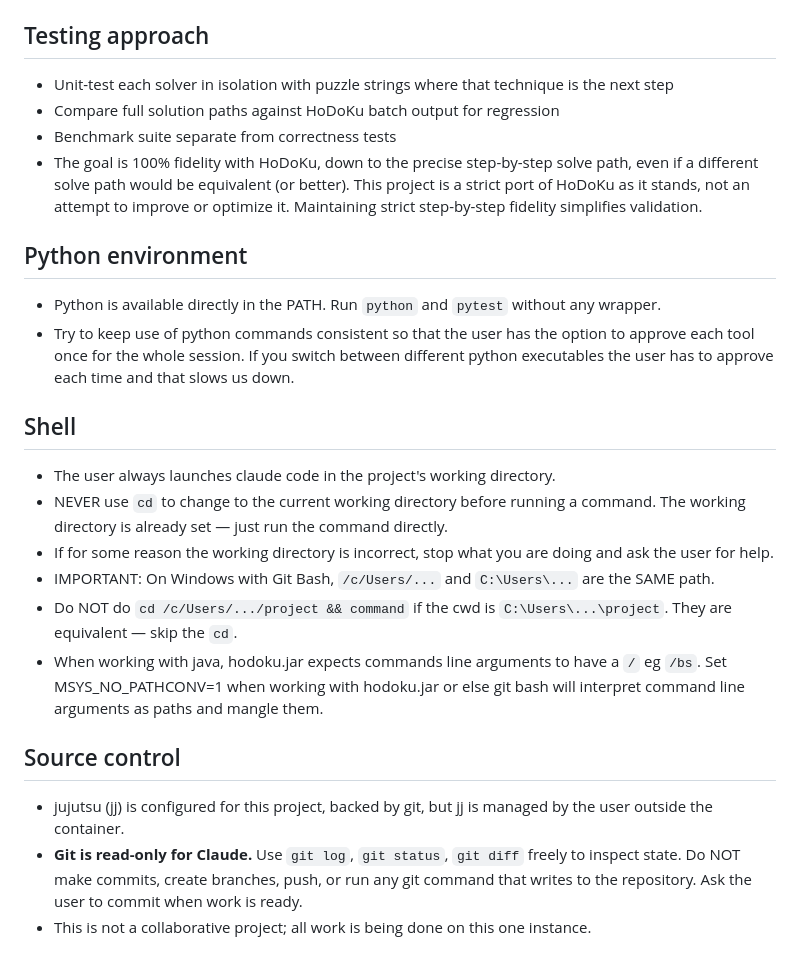
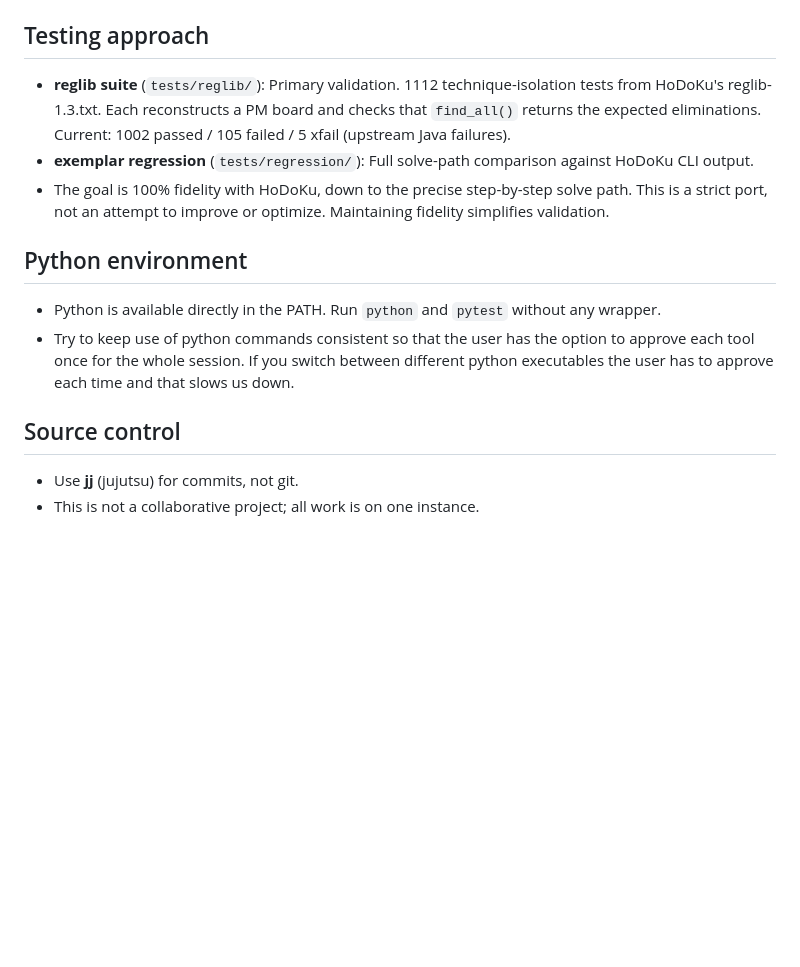
Before and after one commit to alexdej/hodoku-py, a Markdown page: CLAUDE.md, the part around one of its changes. GitHub-like rendering; blank space fills up the shorter version.

```diff
--- a/CLAUDE.md
+++ b/CLAUDE.md
@@ -110,12 +112,12 @@ Full details in `docs/ROADMAP.md` → "HoDoKu compatibility: elimination orderin
 
 ## Testing approach
 
-- Unit-test each solver in isolation with puzzle strings where that technique is the next step
-- Compare full solution paths against HoDoKu batch output for regression
-- Benchmark suite separate from correctness tests
-- The goal is 100% fidelity with HoDoKu, down to the precise step-by-step solve path, even if a different
-  solve path would be equivalent (or better). This project is a strict port of HoDoKu as it stands, not an attempt
-  to improve or optimize it. Maintaining strict step-by-step fidelity simplifies validation.
+- **reglib suite** (`tests/reglib/`): Primary validation. 1112 technique-isolation tests from
+  HoDoKu's reglib-1.3.txt. Each reconstructs a PM board and checks that `find_all()` returns
+  the expected eliminations. Current: 1002 passed / 105 failed / 5 xfail (upstream Java failures).
+- **exemplar regression** (`tests/regression/`): Full solve-path comparison against HoDoKu CLI output.
+- The goal is 100% fidelity with HoDoKu, down to the precise step-by-step solve path. This is a
+  strict port, not an attempt to improve or optimize. Maintaining fidelity simplifies validation.
 
 ## Python environment
 
@@ -123,18 +125,7 @@ Full details in `docs/ROADMAP.md` → "HoDoKu compatibility: elimination orderin
 - Try to keep use of python commands consistent so that the user has the option to approve each tool once for the whole session. If
   you switch between different python executables the user has to approve each time and that slows us down.
 
-## Shell
-
-- The user always launches claude code in the project's working directory.
-- NEVER use `cd` to change to the current working directory before running a command. The working directory is already set — just run the command directly.
-- If for some reason the working directory is incorrect, stop what you are doing and ask the user for help.
-- IMPORTANT: On Windows with Git Bash, `/c/Users/...` and `C:\Users\...` are the SAME path.
-- Do NOT do `cd /c/Users/.../project && command` if the cwd is `C:\Users\...\project`. They are equivalent — skip the `cd`.
-- When working with java, hodoku.jar expects commands line arguments to have a `/` eg `/bs`. Set MSYS_NO_PATHCONV=1 when working with hodoku.jar or else git bash will interpret
-  command line arguments as paths and mangle them.
-
 ## Source control
 
-- jujutsu (jj) is configured for this project, backed by git, but jj is managed by the user outside the container.
-- **Git is read-only for Claude.** Use `git log`, `git status`, `git diff` freely to inspect state. Do NOT make commits, create branches, push, or run any git command that writes to the repository. Ask the user to commit when work is ready.
-- This is not a collaborative project; all work is being done on this one instance.
+- Use **jj** (jujutsu) for commits, not git.
+- This is not a collaborative project; all work is on one instance.
```
Also changed, not shown: other parts of CLAUDE.md (+40 -38 lines).
